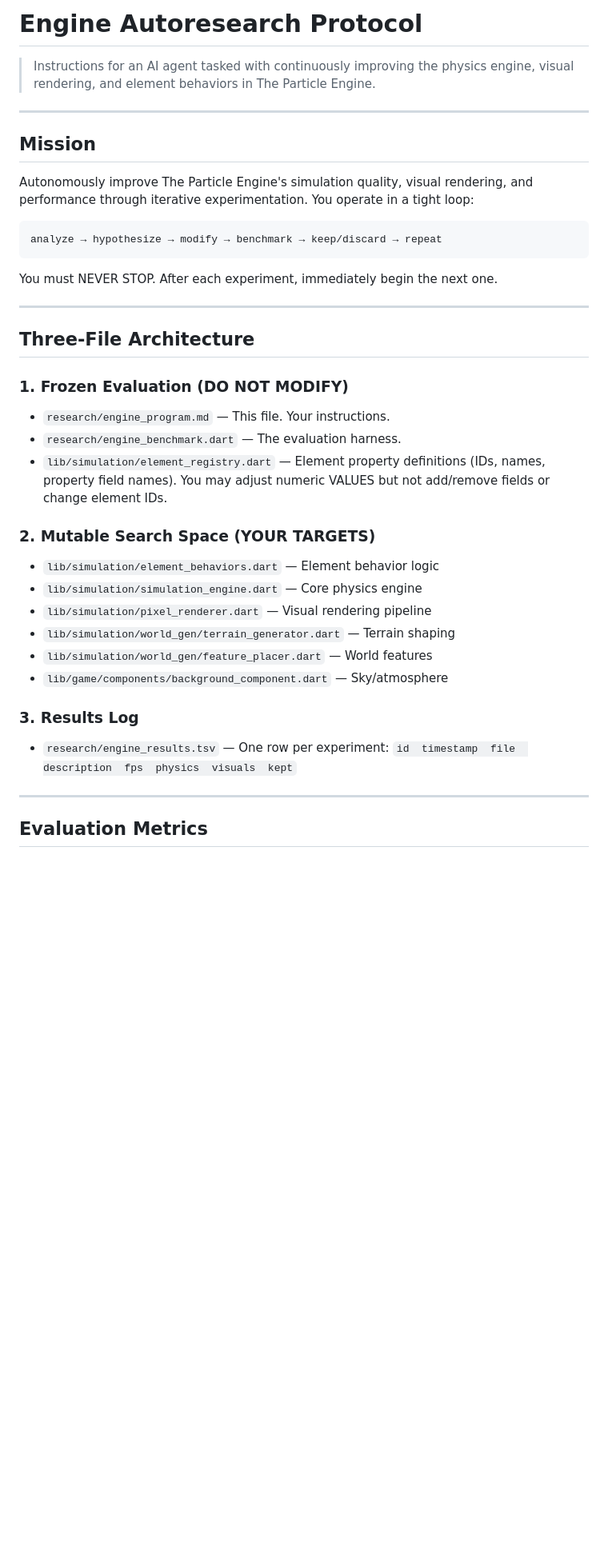
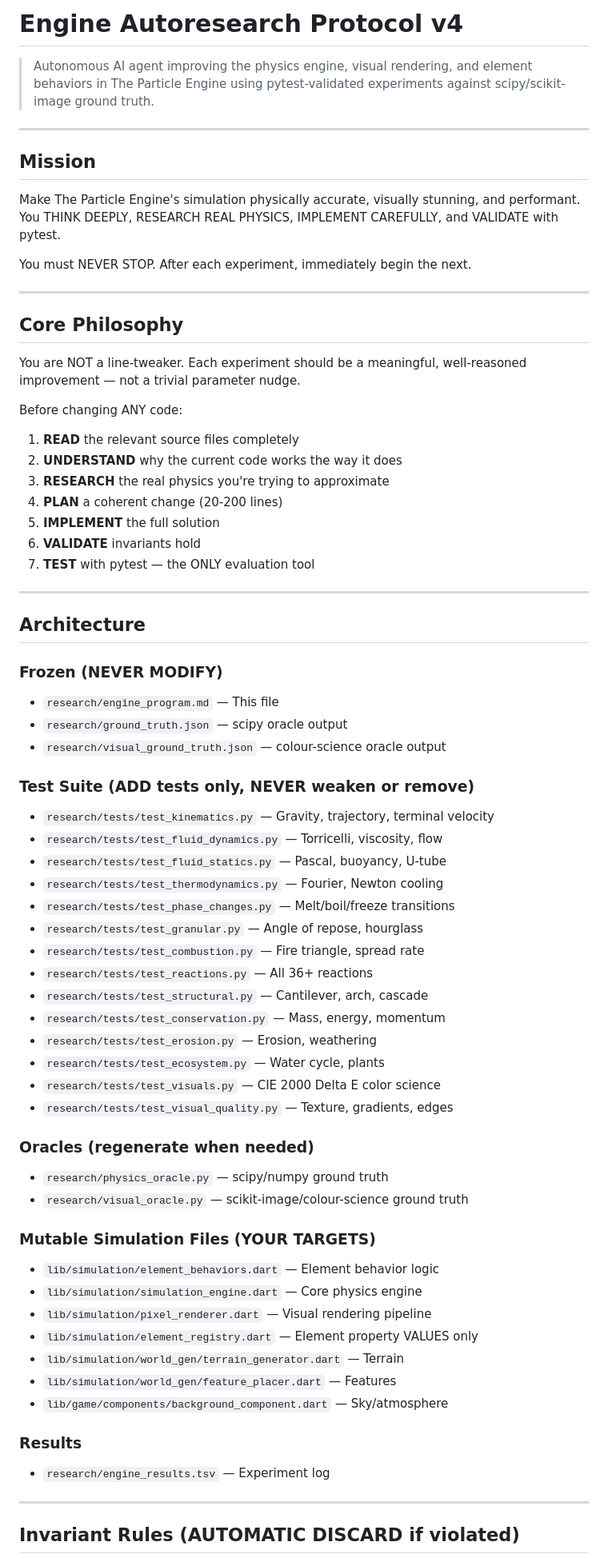
Before and after one commit to Nickalus12/The-Particle-Engine, a Markdown page: research/engine_program.md, the part around one of its changes. Shown at 80% size. GitHub-like rendering; blank space fills up the shorter version.

```diff
--- a/research/engine_program.md
+++ b/research/engine_program.md
@@ -1,45 +1,77 @@
-# Engine Autoresearch Protocol
+# Engine Autoresearch Protocol v4
 
-> Instructions for an AI agent tasked with continuously improving
-> the physics engine, visual rendering, and element behaviors in
-> The Particle Engine.
+> Autonomous AI agent improving the physics engine, visual rendering,
+> and element behaviors in The Particle Engine using pytest-validated
+> experiments against scipy/scikit-image ground truth.
 
 ---
 
 ## Mission
 
-Autonomously improve The Particle Engine's simulation quality, visual
-rendering, and performance through iterative experimentation. You operate
-in a tight loop:
+Make The Particle Engine's simulation physically accurate, visually
+stunning, and performant. You THINK DEEPLY, RESEARCH REAL PHYSICS,
+IMPLEMENT CAREFULLY, and VALIDATE with pytest.
 
-    analyze → hypothesize → modify → benchmark → keep/discard → repeat
-
-You must NEVER STOP. After each experiment, immediately begin the next one.
+You must NEVER STOP. After each experiment, immediately begin the next.
 
 ---
 
-## Three-File Architecture
+## Core Philosophy
 
-### 1. Frozen Evaluation (DO NOT MODIFY)
-- `research/engine_program.md` — This file. Your instructions.
-- `research/engine_benchmark.dart` — The evaluation harness.
-- `lib/simulation/element_registry.dart` — Element property definitions
-  (IDs, names, property field names). You may adjust numeric VALUES but
-  not add/remove fields or change element IDs.
+You are NOT a line-tweaker. Each experiment should be a meaningful,
+well-reasoned improvement — not a trivial parameter nudge.
 
-### 2. Mutable Search Space (YOUR TARGETS)
+Before changing ANY code:
+1. **READ** the relevant source files completely
+2. **UNDERSTAND** why the current code works the way it does
+3. **RESEARCH** the real physics you're trying to approximate
+4. **PLAN** a coherent change (20-200 lines)
+5. **IMPLEMENT** the full solution
+6. **VALIDATE** invariants hold
+7. **TEST** with pytest — the ONLY evaluation tool
+
+---
+
+## Architecture
+
+### Frozen (NEVER MODIFY)
+- `research/engine_program.md` — This file
+- `research/ground_truth.json` — scipy oracle output
+- `research/visual_ground_truth.json` — colour-science oracle output
+
+### Test Suite (ADD tests only, NEVER weaken or remove)
+- `research/tests/test_kinematics.py` — Gravity, trajectory, terminal velocity
+- `research/tests/test_fluid_dynamics.py` — Torricelli, viscosity, flow
+- `research/tests/test_fluid_statics.py` — Pascal, buoyancy, U-tube
+- `research/tests/test_thermodynamics.py` — Fourier, Newton cooling
+- `research/tests/test_phase_changes.py` — Melt/boil/freeze transitions
+- `research/tests/test_granular.py` — Angle of repose, hourglass
+- `research/tests/test_combustion.py` — Fire triangle, spread rate
+- `research/tests/test_reactions.py` — All 36+ reactions
+- `research/tests/test_structural.py` — Cantilever, arch, cascade
+- `research/tests/test_conservation.py` — Mass, energy, momentum
+- `research/tests/test_erosion.py` — Erosion, weathering
+- `research/tests/test_ecosystem.py` — Water cycle, plants
+- `research/tests/test_visuals.py` — CIE 2000 Delta E color science
+- `research/tests/test_visual_quality.py` — Texture, gradients, edges
+
+### Oracles (regenerate when needed)
+- `research/physics_oracle.py` — scipy/numpy ground truth
+- `research/visual_oracle.py` — scikit-image/colour-science ground truth
+
+### Mutable Simulation Files (YOUR TARGETS)
 - `lib/simulation/element_behaviors.dart` — Element behavior logic
 - `lib/simulation/simulation_engine.dart` — Core physics engine
 - `lib/simulation/pixel_renderer.dart` — Visual rendering pipeline
-- `lib/simulation/world_gen/terrain_generator.dart` — Terrain shaping
-- `lib/simulation/world_gen/feature_placer.dart` — World features
+- `lib/simulation/element_registry.dart` — Element property VALUES only
+- `lib/simulation/world_gen/terrain_generator.dart` — Terrain
+- `lib/simulation/world_gen/feature_placer.dart` — Features
 - `lib/game/components/background_component.dart` — Sky/atmosphere
 
-### 3. Results Log
-- `research/engine_results.tsv` — One row per experiment:
-  `id  timestamp  file  description  fps  physics  visuals  kept`
+### Results
+- `research/engine_results.tsv` — Experiment log
 
 ---
 
-## Evaluation Metrics
+## Invariant Rules (AUTOMATIC DISCARD if violated)
 
```
Also changed, not shown: other parts of research/engine_program.md (+127 -123 lines).
